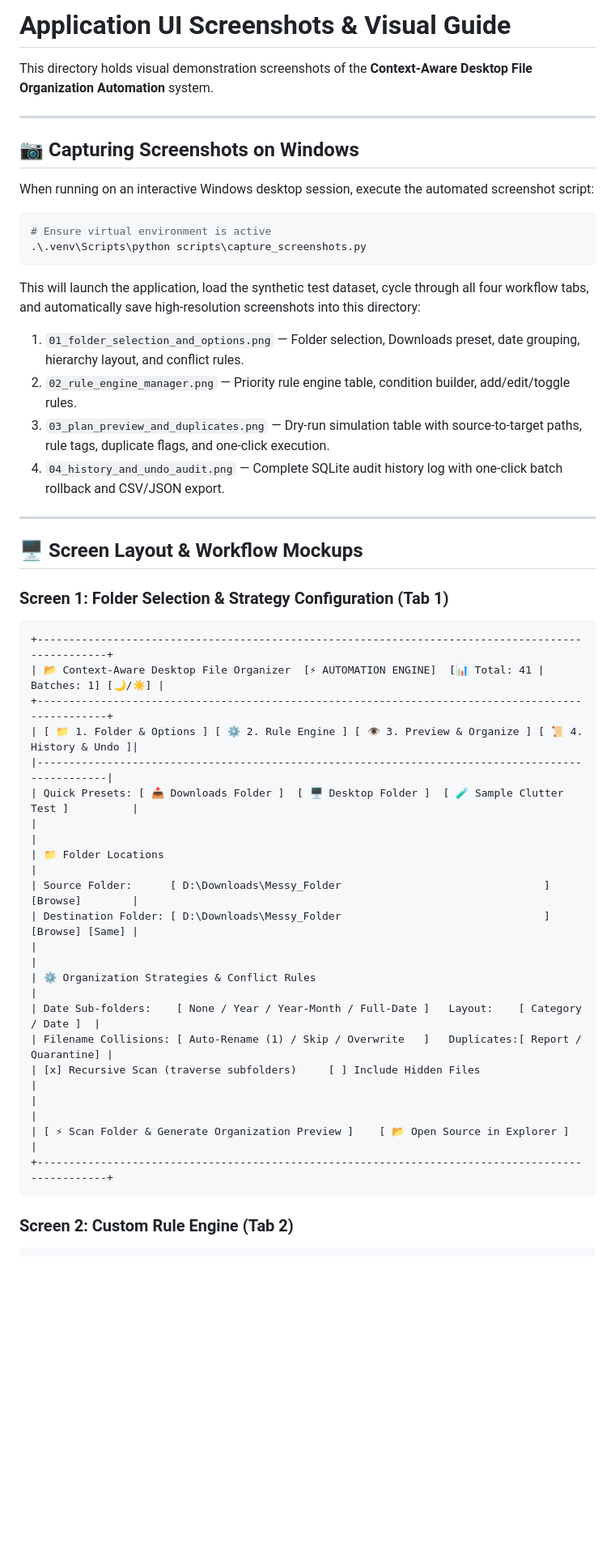
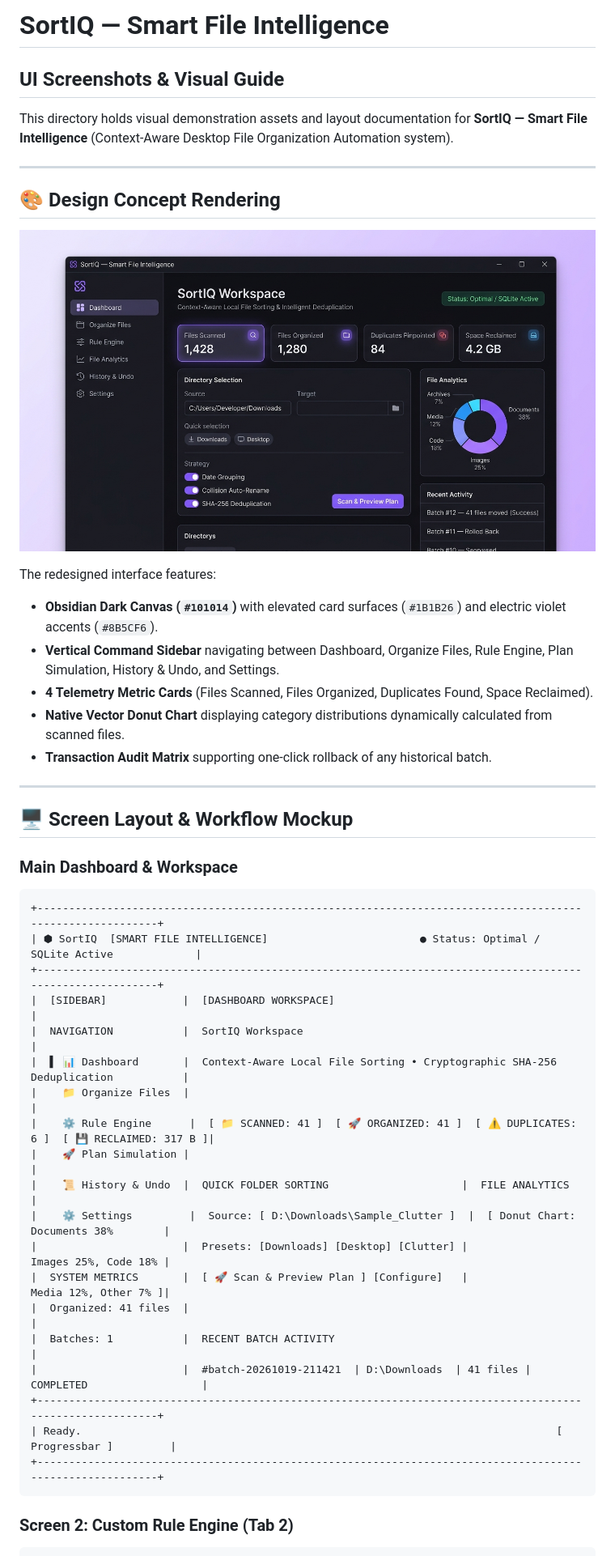
Before and after one commit to raguramrrp/90-days-90-projects-day-03-intelligent-file-organizer, a Markdown page: screenshots/README.md, the part around the change printed below. Shown: that part at 81% size. Drawn GitHub-style; pictures changed too: screenshots/sortiq_design_concept.jpg (added); blank space fills up the shorter version.

````diff
--- a/screenshots/README.md
+++ b/screenshots/README.md
@@ -1,49 +1,46 @@
-# Application UI Screenshots & Visual Guide
+# SortIQ — Smart File Intelligence
+## UI Screenshots & Visual Guide
 
-This directory holds visual demonstration screenshots of the **Context-Aware Desktop File Organization Automation** system.
+This directory holds visual demonstration assets and layout documentation for **SortIQ — Smart File Intelligence** (Context-Aware Desktop File Organization Automation system).
 
 ---
 
-## 📷 Capturing Screenshots on Windows
+## 🎨 Design Concept Rendering
 
-When running on an interactive Windows desktop session, execute the automated screenshot script:
+![SortIQ Desktop UI Concept](sortiq_design_concept.jpg)
 
-```bash
-# Ensure virtual environment is active
-.\.venv\Scripts\python scripts\capture_screenshots.py
-```
-
-This will launch the application, load the synthetic test dataset, cycle through all four workflow tabs, and automatically save high-resolution screenshots into this directory:
-
-1. `01_folder_selection_and_options.png` — Folder selection, Downloads preset, date grouping, hierarchy layout, and conflict rules.
-2. `02_rule_engine_manager.png` — Priority rule engine table, condition builder, add/edit/toggle rules.
-3. `03_plan_preview_and_duplicates.png` — Dry-run simulation table with source-to-target paths, rule tags, duplicate flags, and one-click execution.
-4. `04_history_and_undo_audit.png` — Complete SQLite audit history log with one-click batch rollback and CSV/JSON export.
+The redesigned interface features:
+- **Obsidian Dark Canvas (`#101014`)** with elevated card surfaces (`#1B1B26`) and electric violet accents (`#8B5CF6`).
+- **Vertical Command Sidebar** navigating between Dashboard, Organize Files, Rule Engine, Plan Simulation, History & Undo, and Settings.
+- **4 Telemetry Metric Cards** (Files Scanned, Files Organized, Duplicates Found, Space Reclaimed).
+- **Native Vector Donut Chart** displaying category distributions dynamically calculated from scanned files.
+- **Transaction Audit Matrix** supporting one-click rollback of any historical batch.
 
 ---
 
-## 🖥️ Screen Layout & Workflow Mockups
+## 🖥️ Screen Layout & Workflow Mockup
 
-### Screen 1: Folder Selection & Strategy Configuration (Tab 1)
+### Main Dashboard & Workspace
 ```
-+--------------------------------------------------------------------------------------------------+
-| 📂 Context-Aware Desktop File Organizer  [⚡ AUTOMATION ENGINE]  [📊 Total: 41 | Batches: 1] [🌙/☀️] |
-+--------------------------------------------------------------------------------------------------+
-| [ 📁 1. Folder & Options ] [ ⚙️ 2. Rule Engine ] [ 👁️ 3. Preview & Organize ] [ 📜 4. History & Undo ]|
-|--------------------------------------------------------------------------------------------------|
-| Quick Presets: [ 📥 Downloads Folder ]  [ 🖥️ Desktop Folder ]  [ 🧪 Sample Clutter Test ]          |
-|                                                                                                  |
-| 📁 Folder Locations                                                                              |
-| Source Folder:      [ D:\Downloads\Messy_Folder                                ] [Browse]        |
-| Destination Folder: [ D:\Downloads\Messy_Folder                                ] [Browse] [Same] |
-|                                                                                                  |
-| ⚙️ Organization Strategies & Conflict Rules                                                      |
-| Date Sub-folders:    [ None / Year / Year-Month / Full-Date ]   Layout:    [ Category / Date ]  |
-| Filename Collisions: [ Auto-Rename (1) / Skip / Overwrite   ]   Duplicates:[ Report / Quarantine] |
-| [x] Recursive Scan (traverse subfolders)     [ ] Include Hidden Files                            |
-|                                                                                                  |
-| [ ⚡ Scan Folder & Generate Organization Preview ]    [ 📂 Open Source in Explorer ]             |
-+--------------------------------------------------------------------------------------------------+
++----------------------------------------------------------------------------------------------------------+
+| ⬢ SortIQ  [SMART FILE INTELLIGENCE]                        ● Status: Optimal / SQLite Active             |
++----------------------------------------------------------------------------------------------------------+
+|  [SIDEBAR]            |  [DASHBOARD WORKSPACE]                                                           |
+|  NAVIGATION           |  SortIQ Workspace                                                                |
+|  ▌ 📊 Dashboard       |  Context-Aware Local File Sorting • Cryptographic SHA-256 Deduplication           |
+|    📁 Organize Files  |                                                                                  |
+|    ⚙️ Rule Engine      |  [ 📁 SCANNED: 41 ]  [ 🚀 ORGANIZED: 41 ]  [ ⚠️ DUPLICATES: 6 ]  [ 💾 RECLAIMED: 317 B ]|
+|    🚀 Plan Simulation |                                                                                  |
+|    📜 History & Undo  |  QUICK FOLDER SORTING                     |  FILE ANALYTICS                      |
+|    ⚙️ Settings         |  Source: [ D:\Downloads\Sample_Clutter ]  |  [ Donut Chart: Documents 38%        |
+|                       |  Presets: [Downloads] [Desktop] [Clutter] |                 Images 25%, Code 18% |
+|  SYSTEM METRICS       |  [ 🚀 Scan & Preview Plan ] [Configure]   |                 Media 12%, Other 7% ]|
+|  Organized: 41 files  |                                                                                  |
+|  Batches: 1           |  RECENT BATCH ACTIVITY                                                           |
+|                       |  #batch-20261019-211421  | D:\Downloads  | 41 files | COMPLETED                  |
++----------------------------------------------------------------------------------------------------------+
+| Ready.                                                                           [ Progressbar ]         |
++----------------------------------------------------------------------------------------------------------+
 ```
 
 ### Screen 2: Custom Rule Engine (Tab 2)
````
Also changed, not shown: other parts of screenshots/README.md (+12 -15 lines), README.md (+29 -28 lines), 3 other files.
